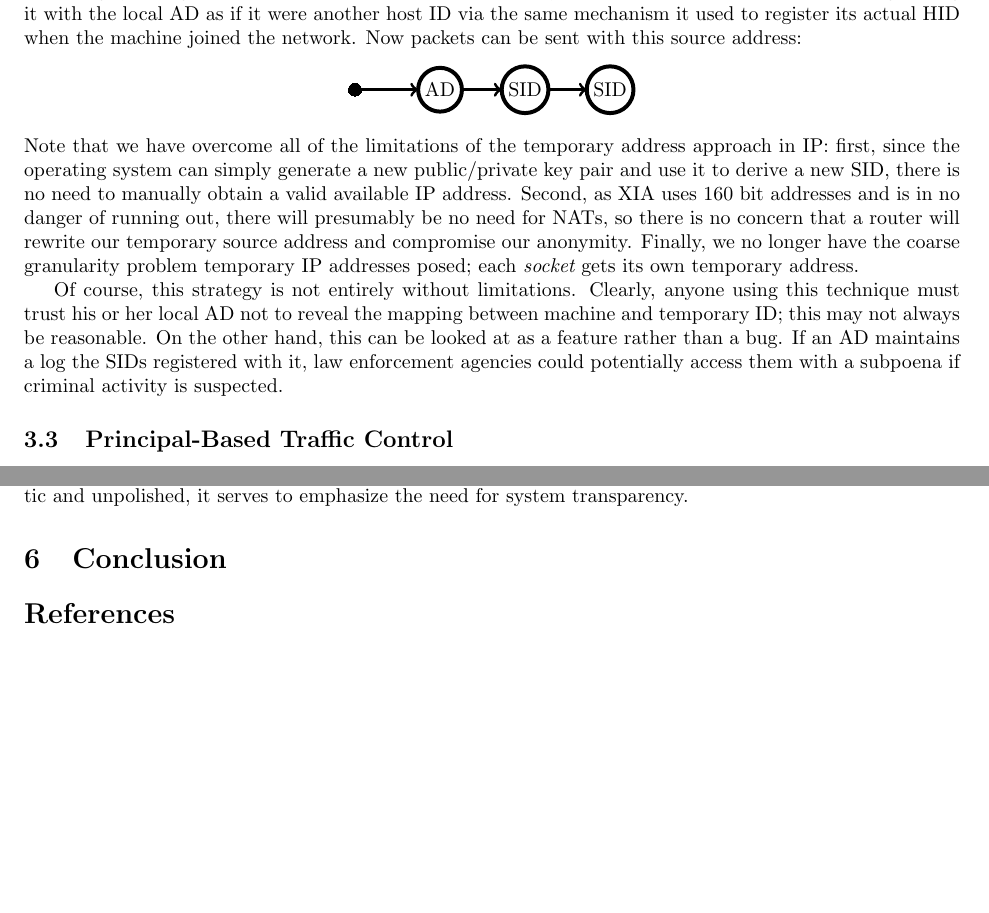
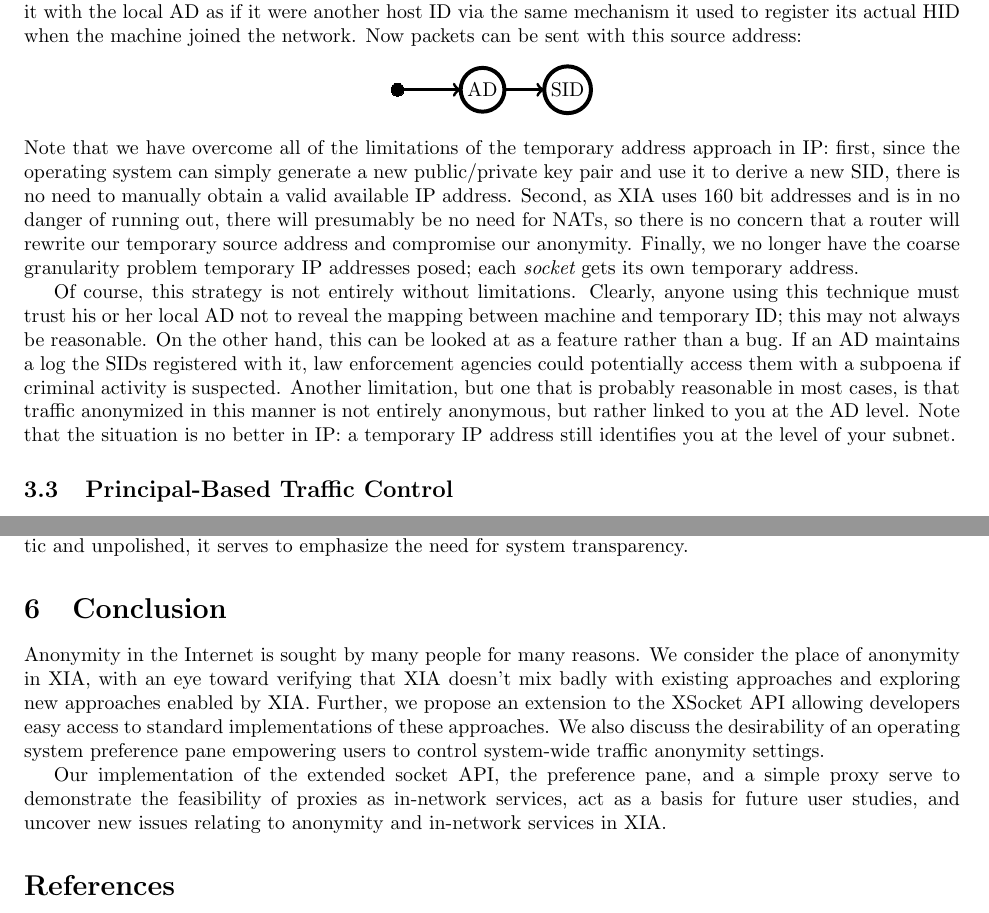
Before and after one commit to nfeltman/XIAnon, a LaTeX document (Final/FinalWriteup.tex): two parts of pages 4 and 9 of 12, joined at a grey line, cut so that both start at the same text, the shorter picture padded with empty space. Compiled offline with pdfLaTeX.

Commit message:
Minor edits and a conclusion.

```diff
--- a/Final/FinalWriteup.tex
+++ b/Final/FinalWriteup.tex
@@ -175,18 +175,15 @@ Now, suppose we want to use a temporary source address to achieve anonymity. Upo
   \entrynode{A}
   \Vertex[x=1.5,y=0,L=AD]{B}
   \Vertex[x=3,y=0,L=SID]{C}
-  \Vertex[x=4.5,y=0,L=SID]{D}
   \tikzstyle{EdgeStyle}=[->]
   \Edge(A)(B)
   \tikzstyle{EdgeStyle}=[->]
   \Edge(B)(C)
-  \tikzstyle{EdgeStyle}=[->]
-  \Edge(C)(D)
 \end{tikzpicture}
 \end{center}
 Note that we have overcome all of the limitations of the temporary address approach in IP: first, since the operating system can simply generate a new public/private key pair and use it to derive a new SID, there is no need to manually obtain a valid available IP address. Second, as XIA uses 160 bit addresses and is in no danger of running out, there will presumably be no need for NATs, so there is no concern that a router will rewrite our temporary source address and compromise our anonymity. Finally, we no longer have the coarse granularity problem temporary IP addresses posed; each {\em socket} gets its own temporary address.
 
-Of course, this strategy is not entirely without limitations. Clearly, anyone using this technique must trust his or her local AD not to reveal the mapping between machine and temporary ID; this may not always be reasonable. On the other hand, this can be looked at as a feature rather than a bug. If an AD maintains a log the SIDs registered with it, law enforcement agencies could potentially access them with a subpoena if criminal activity is suspected.
+Of course, this strategy is not entirely without limitations. Clearly, anyone using this technique must trust his or her local AD not to reveal the mapping between machine and temporary ID; this may not always be reasonable. On the other hand, this can be looked at as a feature rather than a bug. If an AD maintains a log the SIDs registered with it, law enforcement agencies could potentially access them with a subpoena if criminal activity is suspected. Another limitation, but one that is probably reasonable in most cases, is that traffic anonymized in this manner is not entirely anonymous, but rather linked to you at the AD level. Note that the situation is no better in IP: a temporary IP address still identifies you at the level of your subnet.
 
 
 \subsection{Principal-Based Traffic Control}
@@ -487,7 +484,9 @@ But control alone is not enough. Once users have customized the behavior of thei
 
 \section{Conclusion}
 \label{conclusion}
+Anonymity in the Internet is sought by many people for many reasons. We consider the place of anonymity in XIA, with an eye toward verifying that XIA doesn't mix badly with existing approaches and exploring new approaches enabled by XIA. Further, we propose an extension to the XSocket API allowing developers easy access to standard implementations  of these approaches. We also discuss the desirability of an operating system preference pane empowering users to control system-wide traffic anonymity settings.
 
+Our implementation of the extended socket API, the preference pane, and a simple proxy serve to demonstrate the feasibility of proxies as in-network services, act as a basis for future user studies, and uncover new issues relating to anonymity and in-network services in XIA.
 
 \bibliography{FinalWriteup}{}
 \bibliographystyle{plain}
```
Also changed, not shown: Final/FinalWriteup.pdf, Final/FinalWriteup.tex (26 more changed lines).
